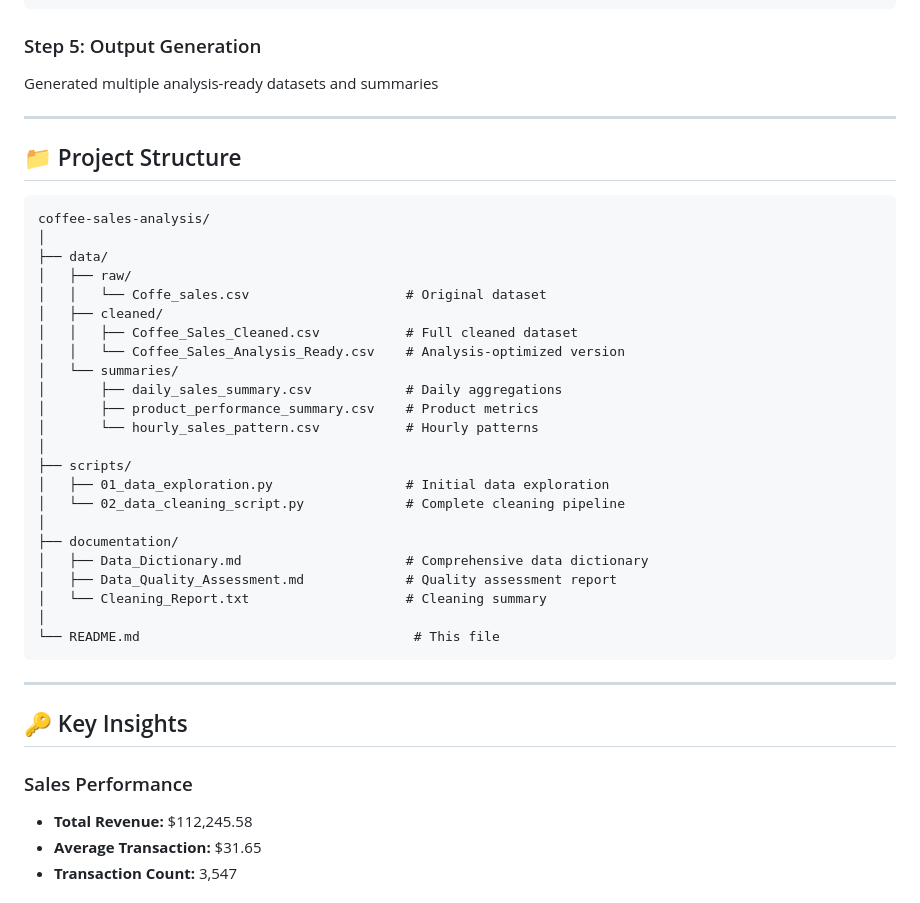
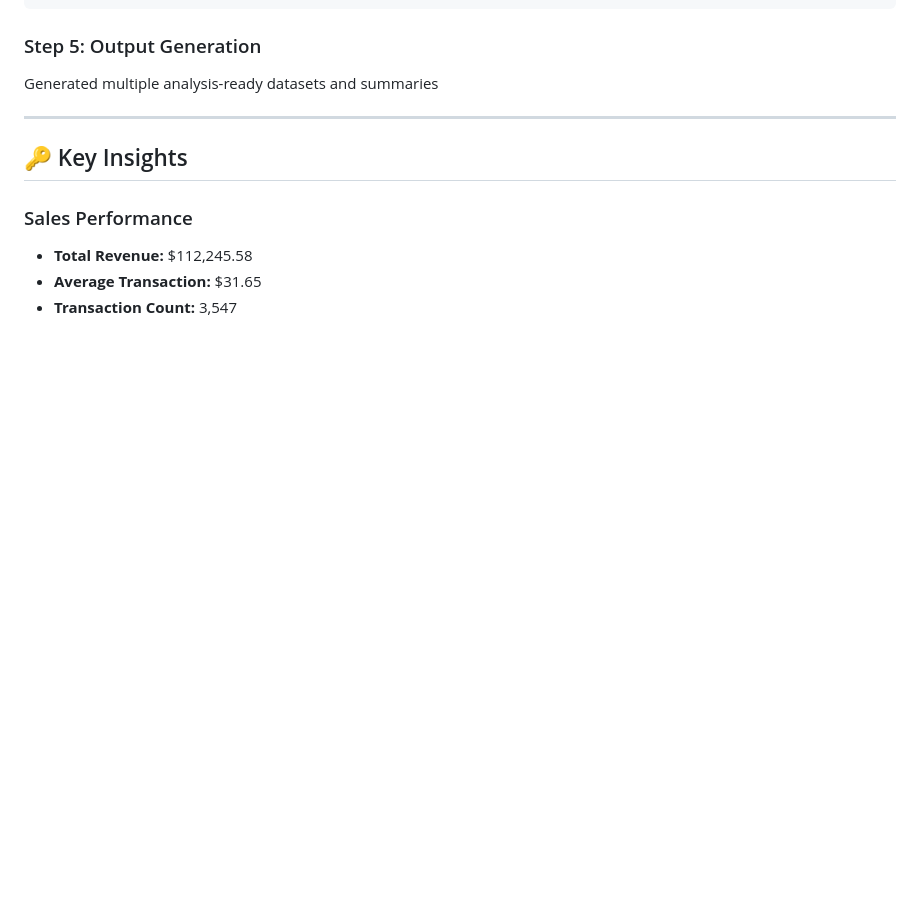
Before and after one commit to sushmaasree/Apex-Planet_Data-Analytics, a Markdown page: Task_1 Data Immersion & Wrangling/README.md, the part around one of its changes. Drawn GitHub-style; blank space fills up the shorter version.

Commit message:
Revise project overview and clean up README
Updated project overview and removed project structure section.

````diff
--- a/Task_1 Data Immersion & Wrangling/README.md
+++ b/Task_1 Data Immersion & Wrangling/README.md
@@ -96,36 +96,6 @@ Created 10 new features for enhanced analysis:
 
 ### Step 5: Output Generation
 Generated multiple analysis-ready datasets and summaries
-
----
-
-## 📁 Project Structure
-
-```
-coffee-sales-analysis/
-│
-├── data/
-│   ├── raw/
-│   │   └── Coffe_sales.csv                    # Original dataset
-│   ├── cleaned/
-│   │   ├── Coffee_Sales_Cleaned.csv           # Full cleaned dataset
-│   │   └── Coffee_Sales_Analysis_Ready.csv    # Analysis-optimized version
-│   └── summaries/
-│       ├── daily_sales_summary.csv            # Daily aggregations
-│       ├── product_performance_summary.csv    # Product metrics
-│       └── hourly_sales_pattern.csv           # Hourly patterns
-│
-├── scripts/
-│   ├── 01_data_exploration.py                 # Initial data exploration
-│   └── 02_data_cleaning_script.py             # Complete cleaning pipeline
-│
-├── documentation/
-│   ├── Data_Dictionary.md                     # Comprehensive data dictionary
-│   ├── Data_Quality_Assessment.md             # Quality assessment report
-│   └── Cleaning_Report.txt                    # Cleaning summary
-│
-└── README.md                                   # This file
-```
 
 ---
 
````
Also changed, not shown: other parts of Task_1 Data Immersion & Wrangling/README.md (+1 -1 lines).
